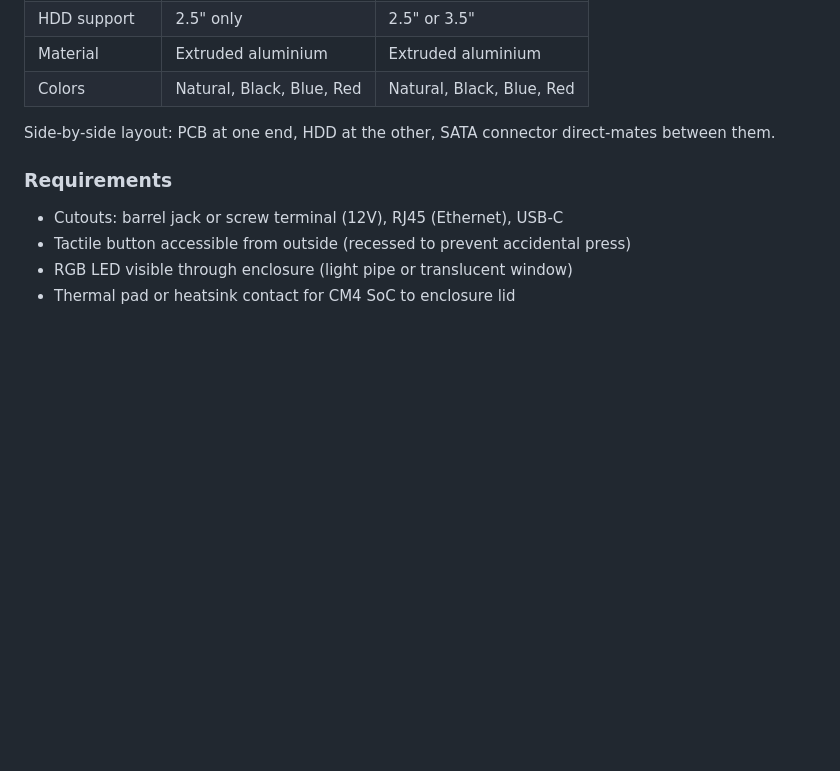
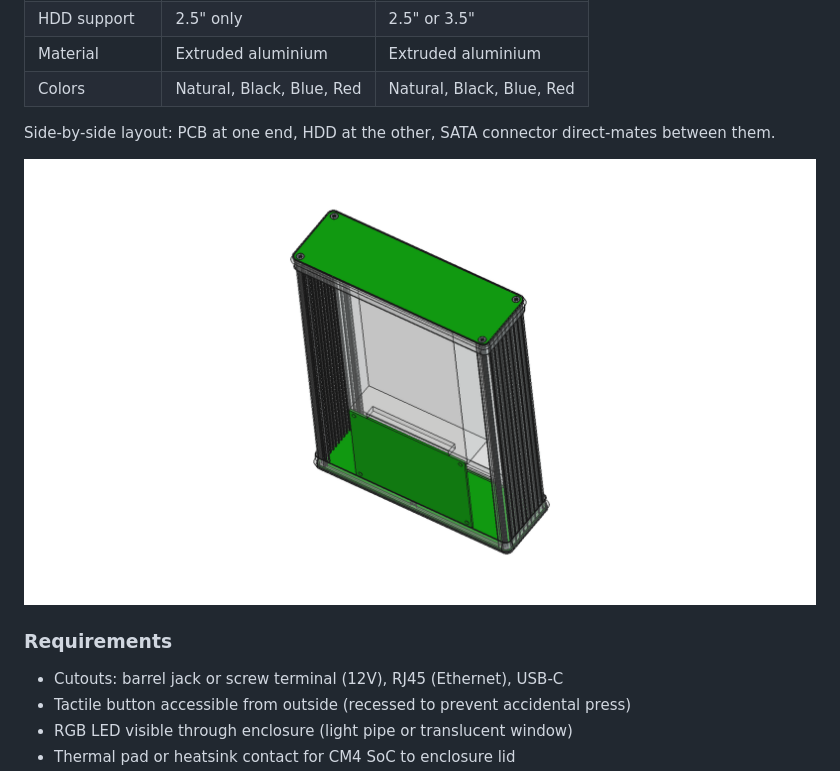
Before and after one commit to laenzlinger/offsite-backup, a Markdown page: README.md, the part around the change. GitHub-like rendering; blank space fills up the shorter version.

Commit message:
Add mechanical assembly image to README

```diff
--- a/README.md
+++ b/README.md
@@ -115,6 +115,8 @@ Same PCB (71 × 99mm) fits both cases:
 
 Side-by-side layout: PCB at one end, HDD at the other, SATA connector direct-mates between them.
 
+![Mechanical Assembly](mechanical/assembly.png)
+
 ### Requirements
 
 - Cutouts: barrel jack or screw terminal (12V), RJ45 (Ethernet), USB-C
```
